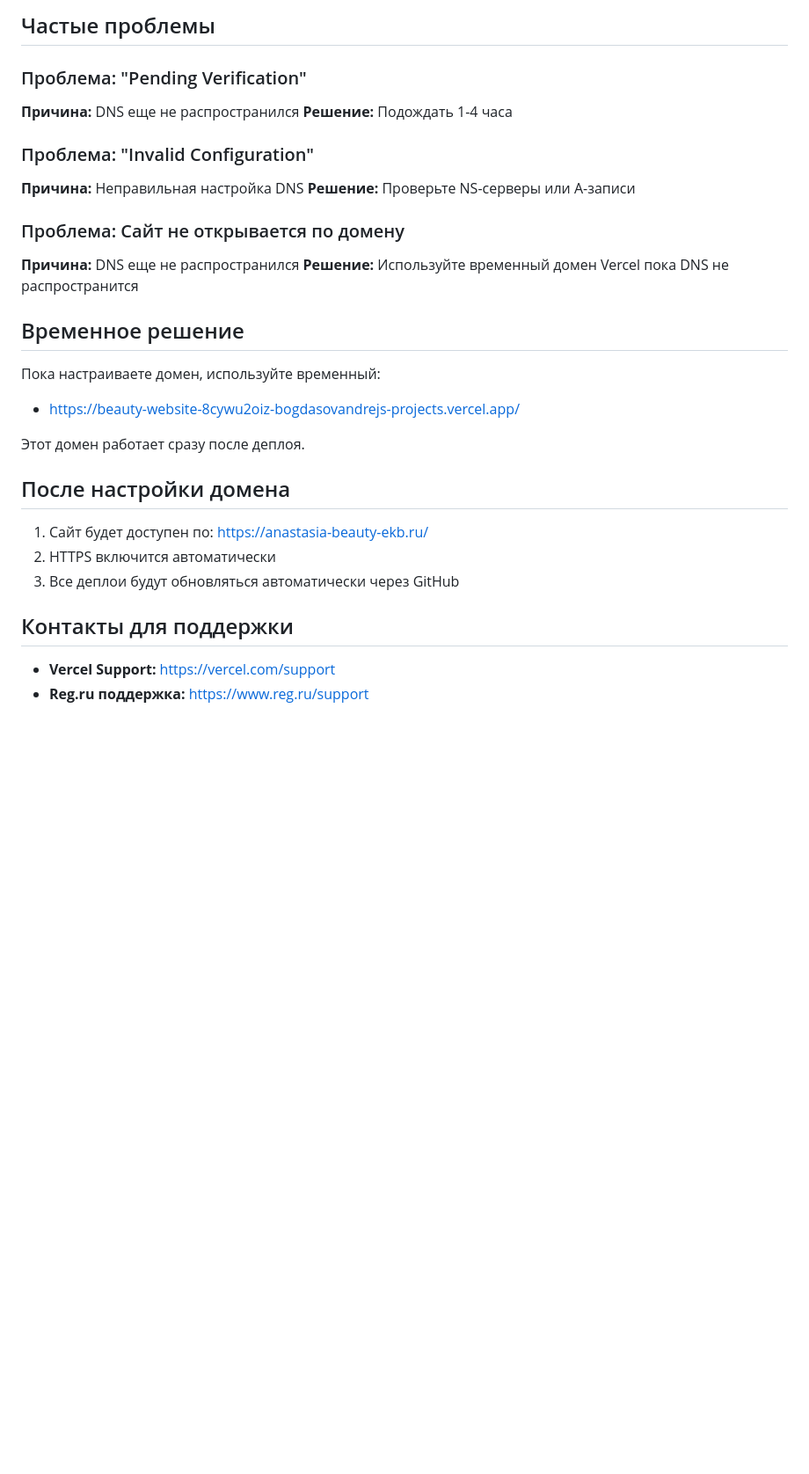
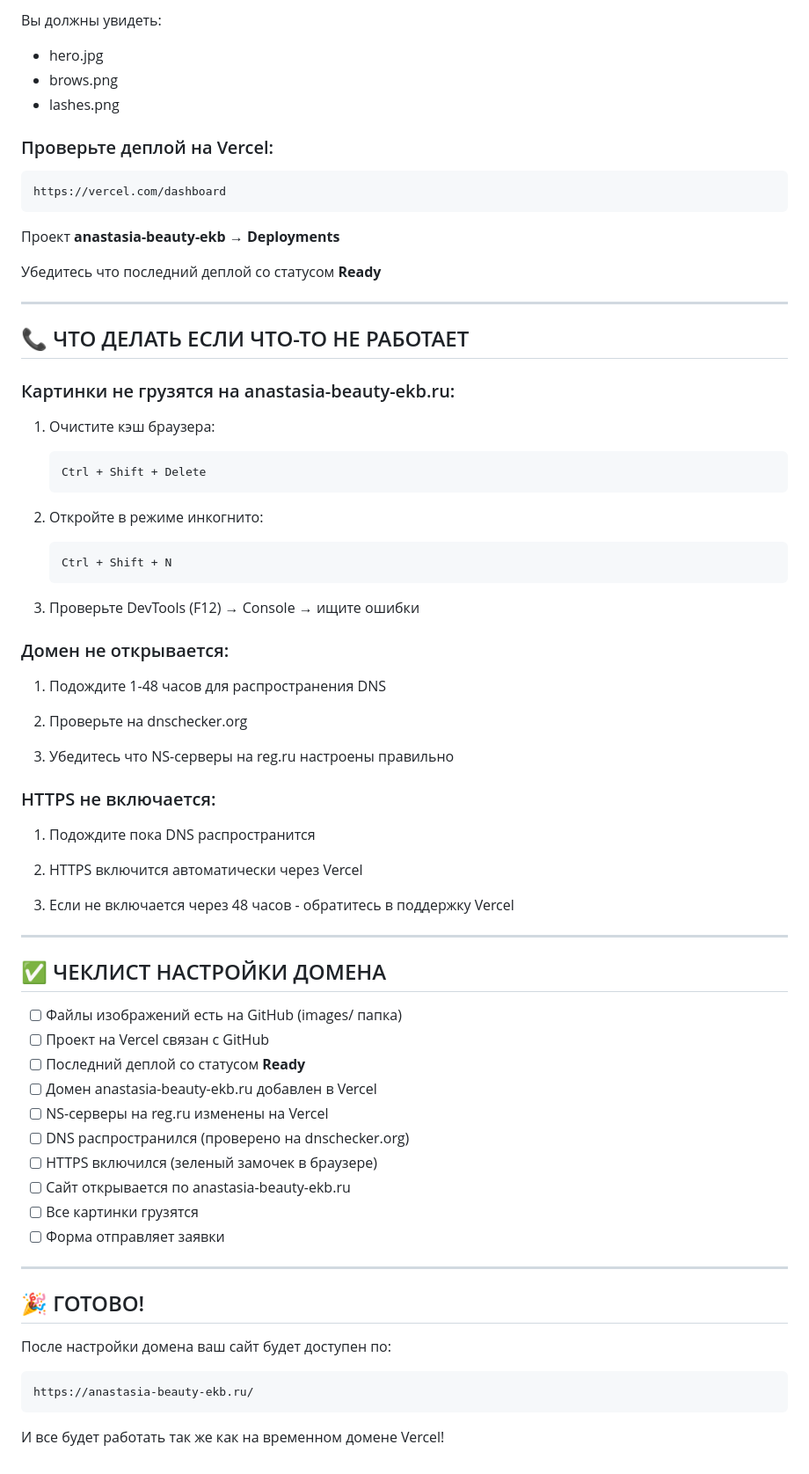
Before and after one commit to bogdasovandrej/anastasia-beauty-ekb, a Markdown page: DOMAIN_SETUP.md, the part around one of its changes. Shown at 88% size. Drawn GitHub-style; blank space fills up the shorter version.

````diff
--- a/DOMAIN_SETUP.md
+++ b/DOMAIN_SETUP.md
@@ -112,33 +167,75 @@ ping anastasia-beauty-ekb.ru
 ```
 
-## Частые проблемы
+Вы должны увидеть:
+- hero.jpg
+- brows.png
+- lashes.png
 
-### Проблема: "Pending Verification"
-**Причина:** DNS еще не распространился
-**Решение:** Подождать 1-4 часа
+### Проверьте деплой на Vercel:
+```
+https://vercel.com/dashboard
+```
 
-### Проблема: "Invalid Configuration"
-**Причина:** Неправильная настройка DNS
-**Решение:** Проверьте NS-серверы или A-записи
+Проект **anastasia-beauty-ekb** → **Deployments**
 
-### Проблема: Сайт не открывается по домену
-**Причина:** DNS еще не распространился
-**Решение:** Используйте временный домен Vercel пока DNS не распространится
+Убедитесь что последний деплой со статусом **Ready**
 
-## Временное решение
+---
 
-Пока настраиваете домен, используйте временный:
-- https://beauty-website-8cywu2oiz-bogdasovandrejs-projects.vercel.app/
+## 📞 ЧТО ДЕЛАТЬ ЕСЛИ ЧТО-ТО НЕ РАБОТАЕТ
 
-Этот домен работает сразу после деплоя.
+### Картинки не грузятся на anastasia-beauty-ekb.ru:
 
-## После настройки домена
+1. Очистите кэш браузера:
+   ```
+   Ctrl + Shift + Delete
+   ```
 
-1. Сайт будет доступен по: https://anastasia-beauty-ekb.ru/
-2. HTTPS включится автоматически
-3. Все деплои будут обновляться автоматически через GitHub
+2. Откройте в режиме инкогнито:
+   ```
+   Ctrl + Shift + N
+   ```
 
-## Контакты для поддержки
+3. Проверьте DevTools (F12) → Console → ищите ошибки
 
-- **Vercel Support:** https://vercel.com/support
-- **Reg.ru поддержка:** https://www.reg.ru/support
+### Домен не открывается:
+
+1. Подождите 1-48 часов для распространения DNS
+
+2. Проверьте на dnschecker.org
+
+3. Убедитесь что NS-серверы на reg.ru настроены правильно
+
+### HTTPS не включается:
+
+1. Подождите пока DNS распространится
+
+2. HTTPS включится автоматически через Vercel
+
+3. Если не включается через 48 часов - обратитесь в поддержку Vercel
+
+---
+
+## ✅ ЧЕКЛИСТ НАСТРОЙКИ ДОМЕНА
+
+- [ ] Файлы изображений есть на GitHub (images/ папка)
+- [ ] Проект на Vercel связан с GitHub
+- [ ] Последний деплой со статусом **Ready**
+- [ ] Домен anastasia-beauty-ekb.ru добавлен в Vercel
+- [ ] NS-серверы на reg.ru изменены на Vercel
+- [ ] DNS распространился (проверено на dnschecker.org)
+- [ ] HTTPS включился (зеленый замочек в браузере)
+- [ ] Сайт открывается по anastasia-beauty-ekb.ru
+- [ ] Все картинки грузятся
+- [ ] Форма отправляет заявки
+
+---
+
+## 🎉 ГОТОВО!
+
+После настройки домена ваш сайт будет доступен по:
+```
+https://anastasia-beauty-ekb.ru/
+```
+
+И все будет работать так же как на временном домене Vercel!
````
Also changed, not shown: other parts of DOMAIN_SETUP.md (+134 -79 lines).
